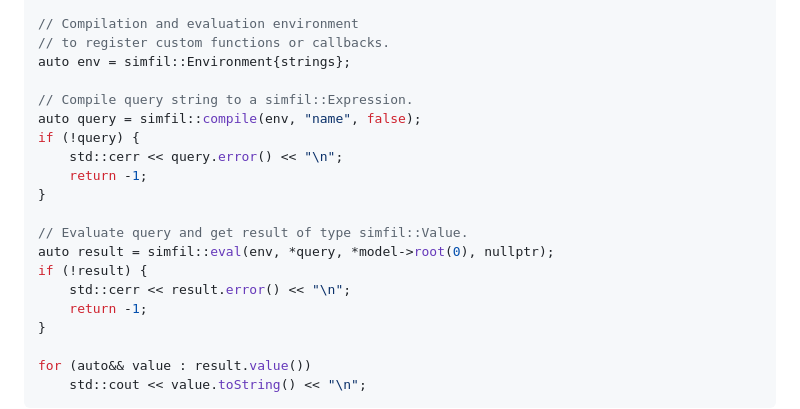
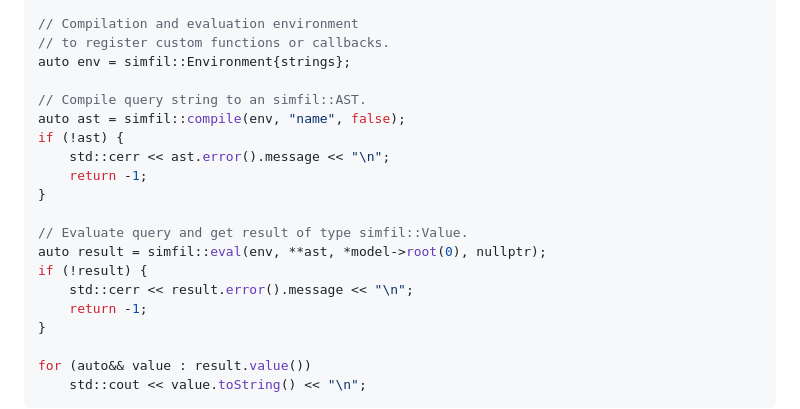
Before and after one commit to Klebert-Engineering/simfil, a Markdown page: README.md, the part around the change. Drawn GitHub-style.

Commit message:
readme: Fix example

```diff
--- a/README.md
+++ b/README.md
@@ -139,17 +139,17 @@ model->addRoot(obj);
 // to register custom functions or callbacks.
 auto env = simfil::Environment{strings};
 
-// Compile query string to a simfil::Expression.
-auto query = simfil::compile(env, "name", false);
-if (!query) {
-    std::cerr << query.error() << "\n";
+// Compile query string to an simfil::AST.
+auto ast = simfil::compile(env, "name", false);
+if (!ast) {
+    std::cerr << ast.error().message << "\n";
     return -1;
 }
 
 // Evaluate query and get result of type simfil::Value.
-auto result = simfil::eval(env, *query, *model->root(0), nullptr);
+auto result = simfil::eval(env, **ast, *model->root(0), nullptr);
 if (!result) {
-    std::cerr << result.error() << "\n";
+    std::cerr << result.error().message << "\n";
     return -1;
 }
 
```
